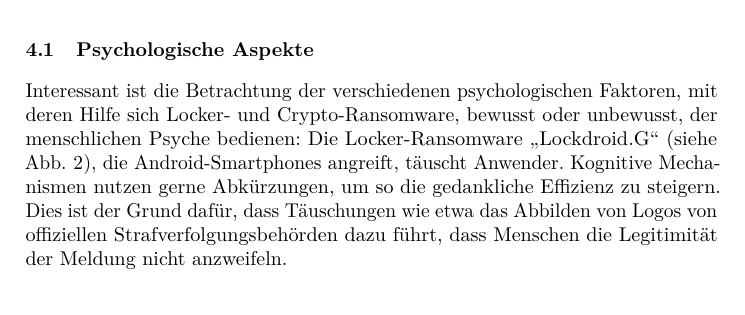
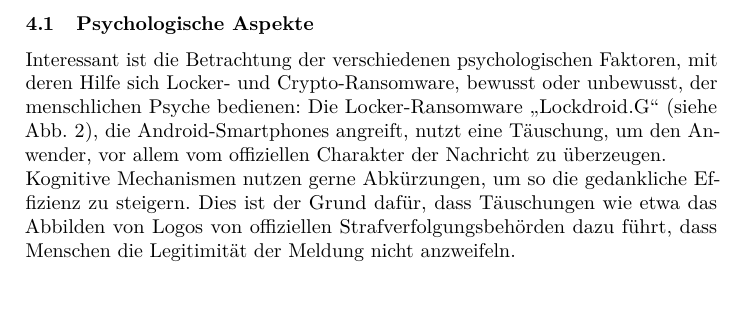
Before and after one commit to Lechindianer/WebTech_Ransomware, a LaTeX paper (paper/paper.tex, which reads paper/faktoren.tex): part of page 5 of 20, cut so that both start at the same text. Compiled offline with pdfLaTeX.

Commit message:
Korrektur

```diff
--- a/paper/faktoren.tex
+++ b/paper/faktoren.tex
@@ -4,11 +4,9 @@ Im Bereich Internationalisierung \cite{faktoren:l18n}, Usability und grafische A
 
 \subsection{Psychologische Aspekte}
 
-
-
-
 Interessant ist die Betrachtung der verschiedenen psychologischen Faktoren, mit deren Hilfe sich Locker- und Crypto-Ransomware, bewusst oder unbewusst, der menschlichen Psyche bedienen:
-Die Locker-Ransomware \glqq Lockdroid.G\grqq{} (siehe Abb.~\ref{fig:lockdroid}), die Android-Smartphones angreift, täuscht Anwender. Kognitive Mechanismen nutzen gerne Abkürzungen, um so die gedankliche Effizienz zu steigern. Dies ist der Grund dafür, dass Täuschungen wie etwa das Abbilden von Logos von offiziellen Strafverfolgungsbehörden dazu führt, dass Menschen die Legitimität der Meldung nicht anzweifeln.
+Die Locker-Ransomware \glqq Lockdroid.G\grqq{} (siehe Abb.~\ref{fig:lockdroid}), die Android-Smartphones angreift, nutzt eine Täuschung, um den Anwender, vor allem vom offiziellen Charakter der Nachricht zu überzeugen.\\
+Kognitive Mechanismen nutzen gerne Abkürzungen, um so die gedankliche Effizienz zu steigern. Dies ist der Grund dafür, dass Täuschungen wie etwa das Abbilden von Logos von offiziellen Strafverfolgungsbehörden dazu führt, dass Menschen die Legitimität der Meldung nicht anzweifeln.
 
 \begin{figure}[h]
   \centering
```
